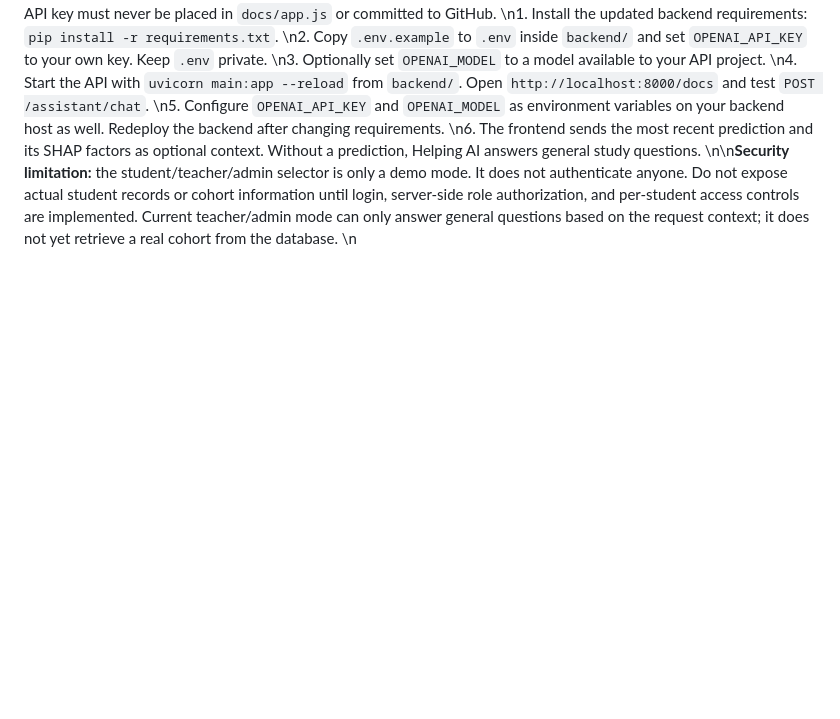
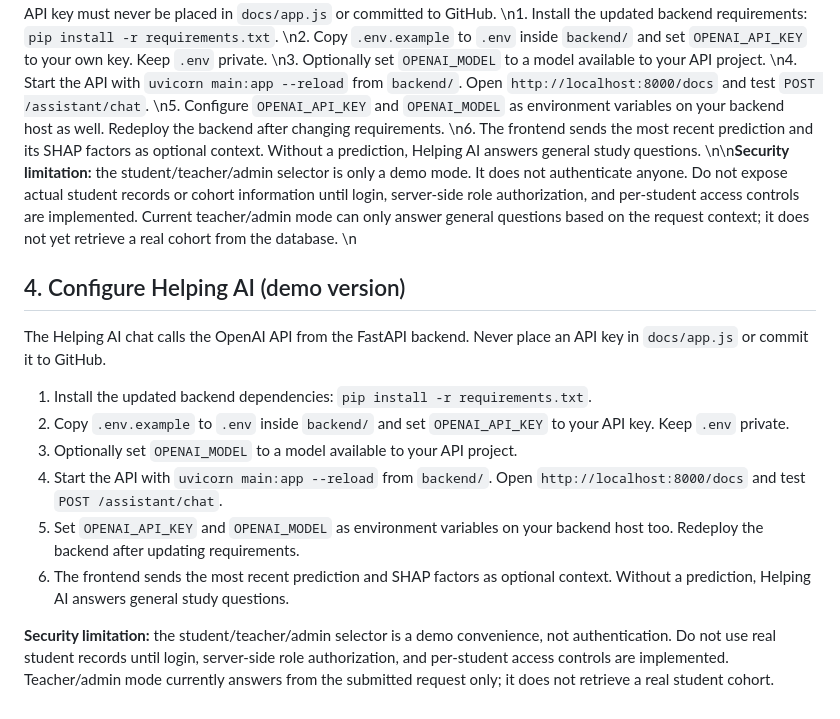
Before and after one commit to Divyanshu-Sup/Student-sucess, a Markdown page: README.md, the part around the change. GitHub-like rendering; blank space fills up the shorter version.

Commit message:
Document Helping AI setup and limitations

```diff
--- a/README.md
+++ b/README.md
@@ -61,3 +61,15 @@ Alternatives: Hugging Face Spaces, Railway or PythonAnywhere. Any host that runs
 \n6. The frontend sends the most recent prediction and its SHAP factors as optional context. Without a prediction, Helping AI answers general study questions.
 \n\n**Security limitation:** the student/teacher/admin selector is only a demo mode. It does not authenticate anyone. Do not expose actual student records or cohort information until login, server-side role authorization, and per-student access controls are implemented. Current teacher/admin mode can only answer general questions based on the request context; it does not yet retrieve a real cohort from the database.
 \n
+## 4. Configure Helping AI (demo version)
+
+The Helping AI chat calls the OpenAI API from the FastAPI backend. Never place an API key in `docs/app.js` or commit it to GitHub.
+
+1. Install the updated backend dependencies: `pip install -r requirements.txt`.
+2. Copy `.env.example` to `.env` inside `backend/` and set `OPENAI_API_KEY` to your API key. Keep `.env` private.
+3. Optionally set `OPENAI_MODEL` to a model available to your API project.
+4. Start the API with `uvicorn main:app --reload` from `backend/`. Open `http://localhost:8000/docs` and test `POST /assistant/chat`.
+5. Set `OPENAI_API_KEY` and `OPENAI_MODEL` as environment variables on your backend host too. Redeploy the backend after updating requirements.
+6. The frontend sends the most recent prediction and SHAP factors as optional context. Without a prediction, Helping AI answers general study questions.
+
+**Security limitation:** the student/teacher/admin selector is a demo convenience, not authentication. Do not use real student records until login, server-side role authorization, and per-student access controls are implemented. Teacher/admin mode currently answers from the submitted request only; it does not retrieve a real student cohort.
```
